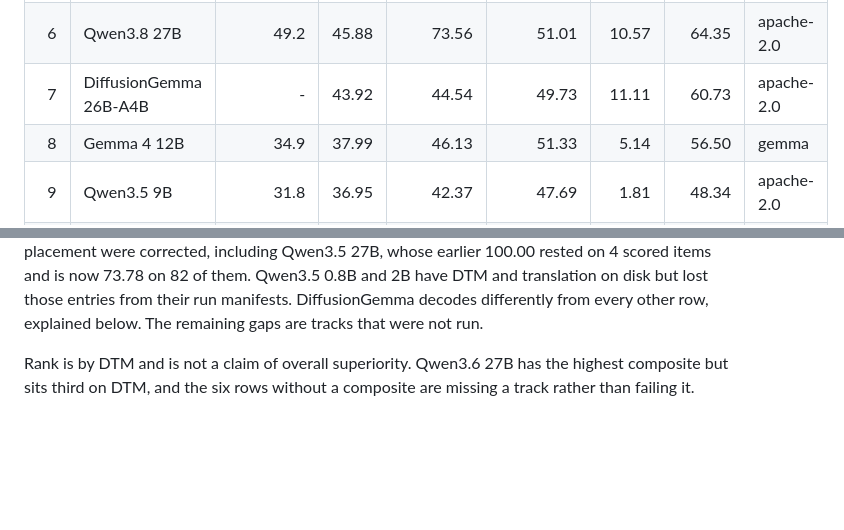
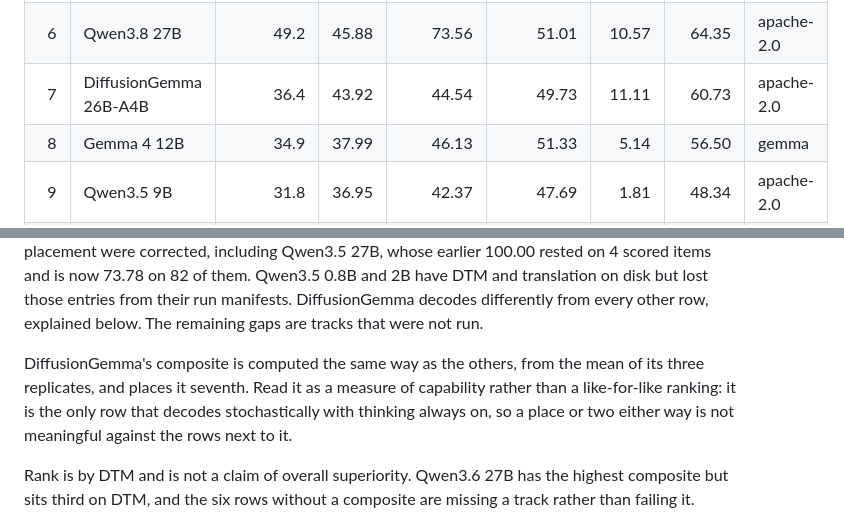
Before and after one commit to idrock-ai/IdrockBench, a Markdown page: LEADERBOARD.md, 2 parts joined by grey strips. Rendered like a GitHub page; blank space fills up the shorter version.

Commit message:
Give DiffusionGemma a composite
Computed like every other row, chance-normalised per track then averaged, using
the mean of its three replicates rather than whichever ran last. It lands at
36.4 and places seventh.

The note above the table says what the number is and is not: a measure of
capability, not a like-for-like ranking, since this is the only row that decodes
stochastically with thinking always on.

```diff
--- a/LEADERBOARD.md
+++ b/LEADERBOARD.md
@@ -18,7 +18,7 @@ three tracks and exists only where all three were measured.
 | 4 | Gemma 4 26B | 42.6 | 48.54 | 52.00 | 53.32 | 12.69 | 60.73 | gemma |
 | 5 | Qwen3.5 35B | 47.2 | 47.77 | 66.89 | 50.37 | 6.95 | 61.63 | apache-2.0 |
 | 6 | Qwen3.8 27B | 49.2 | 45.88 | 73.56 | 51.01 | 10.57 | 64.35 | apache-2.0 |
-| 7 | DiffusionGemma 26B-A4B | - | 43.92 | 44.54 | 49.73 | 11.11 | 60.73 | apache-2.0 |
+| 7 | DiffusionGemma 26B-A4B | 36.4 | 43.92 | 44.54 | 49.73 | 11.11 | 60.73 | apache-2.0 |
 | 8 | Gemma 4 12B | 34.9 | 37.99 | 46.13 | 51.33 | 5.14 | 56.50 | gemma |
 | 9 | Qwen3.5 9B | 31.8 | 36.95 | 42.37 | 47.69 | 1.81 | 48.34 | apache-2.0 |
 | 10 | Gemma 4 E4B | 26.5 | 32.83 | 33.93 | 47.39 | 3.32 | 45.62 | gemma |
@@ -37,6 +37,12 @@ Qwen3.5 27B, whose earlier 100.00 rested on 4 scored items and is now 73.78 on
 and 2B have DTM and translation on disk but lost those entries from their run
 manifests. DiffusionGemma decodes differently from every other row, explained
 below. The remaining gaps are tracks that were not run.
+
+DiffusionGemma's composite is computed the same way as the others, from the
+mean of its three replicates, and places it seventh. Read it as a measure of
+capability rather than a like-for-like ranking: it is the only row that decodes
+stochastically with thinking always on, so a place or two either way is not
+meaningful against the rows next to it.
 
 Rank is by DTM and is not a claim of overall superiority. Qwen3.6 27B has the
 highest composite but sits third on DTM, and the six rows without a composite are
```
